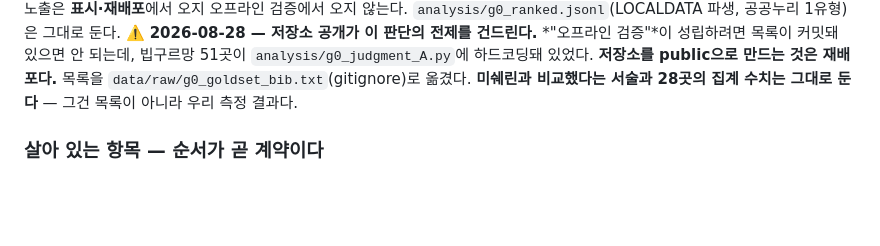
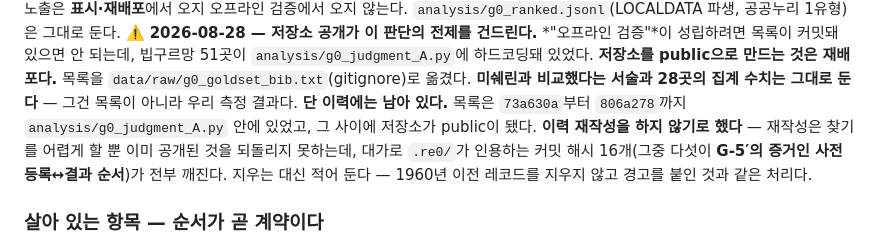
Before and after one commit to Hankookiniayo/paperthin_project, a Markdown page: README.md, the part around the change. GitHub-like rendering; blank space fills up the shorter version.

Commit message:
docs: 미쉐린 목록의 이력 잔존을 기록한다 (재작성 안 함)
목록은 73a630a~806a278 구간의 analysis/g0_judgment_A.py 안에 있었고
그 사이에 저장소가 public이 됐다. 이력 재작성은 하지 않는다 —
찾기를 어렵게 할 뿐 이미 공개된 것을 되돌리지 못하는데, 대가로
.re0/가 인용하는 커밋 해시 16개(그중 다섯이 G-5'의 증거)가 깨진다.

지우는 대신 적어 두는 처리다. 1960년 이전 레코드와 같다.

Co-Authored-By: Claude Opus 5 (1M context) <noreply@anthropic.com>

```diff
--- a/README.md
+++ b/README.md
@@ -398,6 +398,11 @@ CloudFront WAF로 막는다(자동 수집 불가, 사람이 브라우저로 복
 있었다. **저장소를 public으로 만드는 것은 재배포다.** 목록을
 `data/raw/g0_goldset_bib.txt`(gitignore)로 옮겼다. **미쉐린과 비교했다는 서술과 28곳의
 집계 수치는 그대로 둔다** — 그건 목록이 아니라 우리 측정 결과다.
+**단 이력에는 남아 있다.** 목록은 `73a630a`부터 `806a278`까지 `analysis/g0_judgment_A.py`
+안에 있었고, 그 사이에 저장소가 public이 됐다. **이력 재작성을 하지 않기로 했다** — 재작성은
+찾기를 어렵게 할 뿐 이미 공개된 것을 되돌리지 못하는데, 대가로 `.re0/`가 인용하는 커밋 해시
+16개(그중 다섯이 **G-5′의 증거인 사전등록↔결과 순서**)가 전부 깨진다. 지우는 대신 적어 둔다 —
+1960년 이전 레코드를 지우지 않고 경고를 붙인 것과 같은 처리다.
 
 ### 살아 있는 항목 — 순서가 곧 계약이다
 
```
